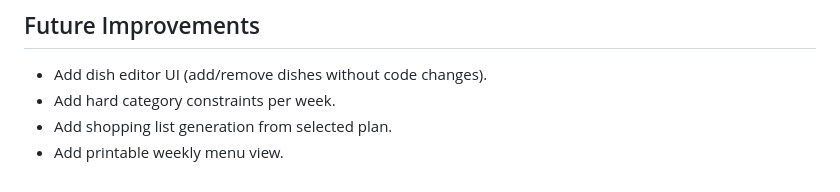
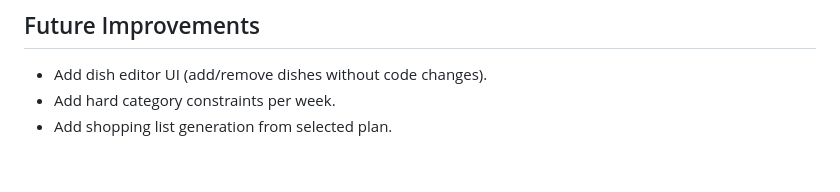
Before and after one commit to mlliarm/greek-meal-planner, a Markdown page: README.md, the part around the change. Drawn GitHub-style.

Commit message:
updated README
Co-authored-by: GitHub <noreply@github.com>

```diff
--- a/README.md
+++ b/README.md
@@ -99,4 +99,3 @@ Language choice is saved to `localStorage`.
 - Add dish editor UI (add/remove dishes without code changes).
 - Add hard category constraints per week.
 - Add shopping list generation from selected plan.
-- Add printable weekly menu view.
```
